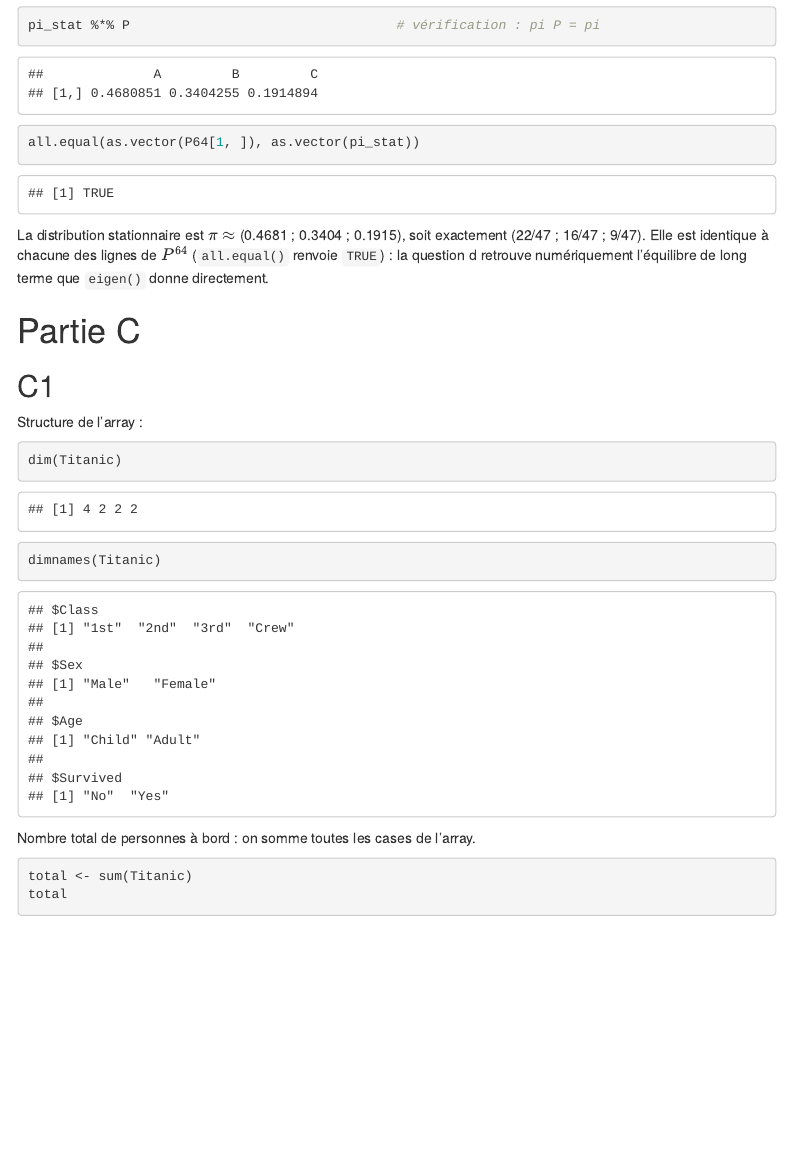
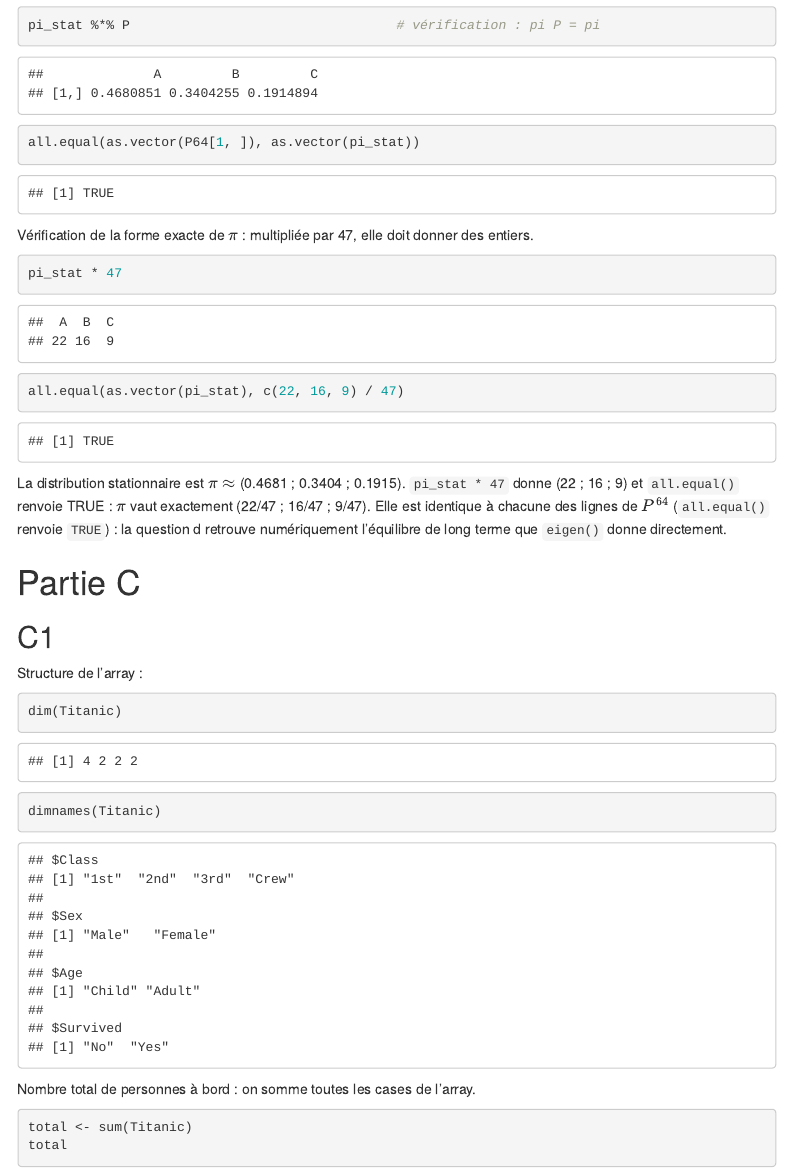
Before and after one commit to remipierron/TP4_R, an R Markdown document (tp4_pierron_remi.Rmd): the page in a window 1100 px wide, from 14650 px down. The pictures show the output file tp4_pierron_remi.html that the author committed with the source, opened offline; menus at the side of the page are left out.

Commit message:
B3e : vérification de 22/47, 16/47, 9/47
Co-Authored-By: Claude Opus 5.5 <noreply@anthropic.com>

````diff
--- a/tp4_pierron_remi.Rmd
+++ b/tp4_pierron_remi.Rmd
@@ -428,7 +428,14 @@
 all.equal(as.vector(P64[1, ]), as.vector(pi_stat))
 ```
 
-La distribution stationnaire est $\pi \approx$ (`r paste(round(pi_stat, 4), collapse = " ; ")`), soit exactement (22/47 ; 16/47 ; 9/47). Elle est identique à chacune des lignes de $P^{64}$ (`all.equal()` renvoie `TRUE`) : la question d retrouve numériquement l'équilibre de long terme que `eigen()` donne directement.
+Vérification de la forme exacte de $\pi$ : multipliée par 47, elle doit donner des entiers.
+
+```{r B3-e-exact}
+pi_stat * 47
+all.equal(as.vector(pi_stat), c(22, 16, 9) / 47)
+```
+
+La distribution stationnaire est $\pi \approx$ (`r paste(round(pi_stat, 4), collapse = " ; ")`). `pi_stat * 47` donne (`r paste(round(pi_stat * 47, 6), collapse = " ; ")`) et `all.equal()` renvoie `r isTRUE(all.equal(as.vector(pi_stat), c(22, 16, 9) / 47))` : $\pi$ vaut exactement (22/47 ; 16/47 ; 9/47). Elle est identique à chacune des lignes de $P^{64}$ (`all.equal()` renvoie `TRUE`) : la question d retrouve numériquement l'équilibre de long terme que `eigen()` donne directement.
 
 # Partie C
 
````
Also changed, not shown: tp4_pierron_remi.html.
